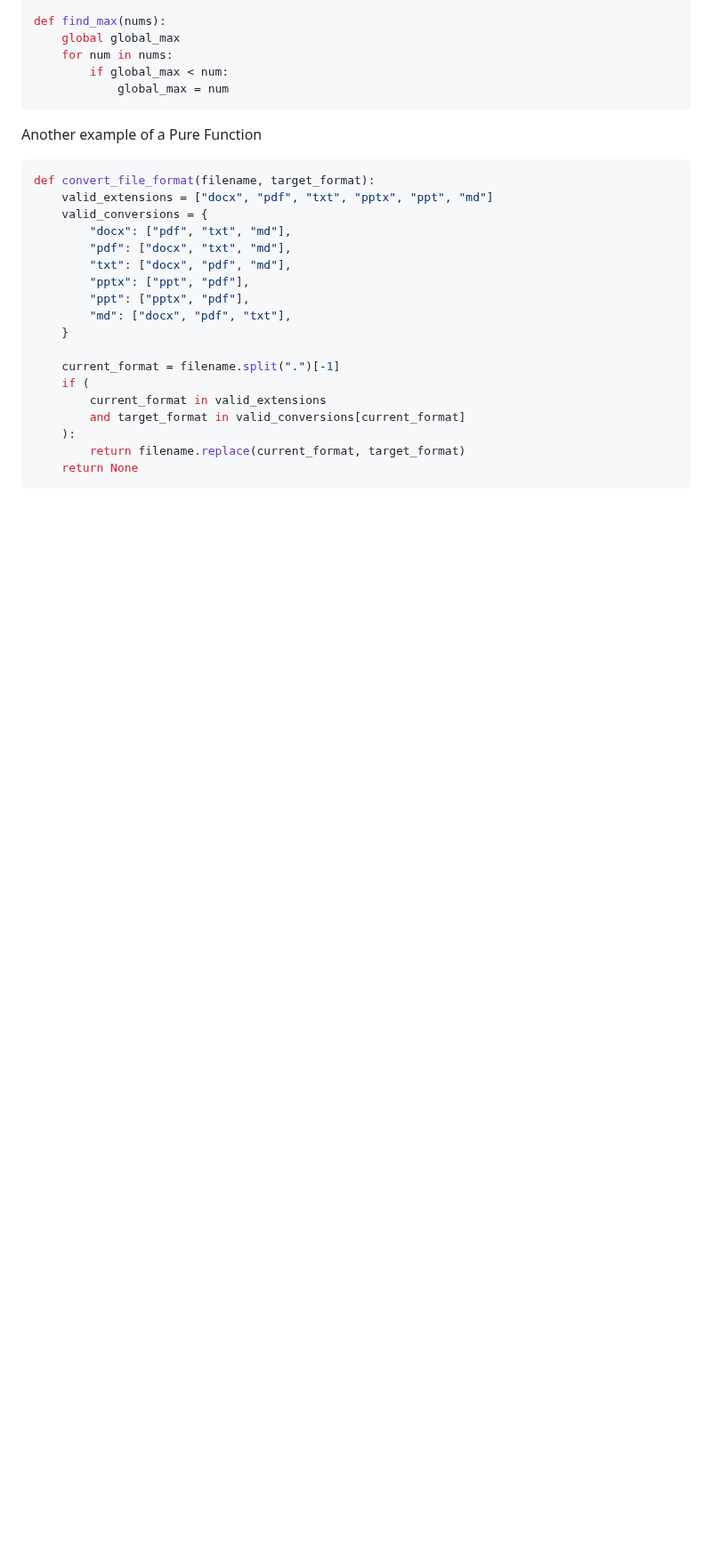
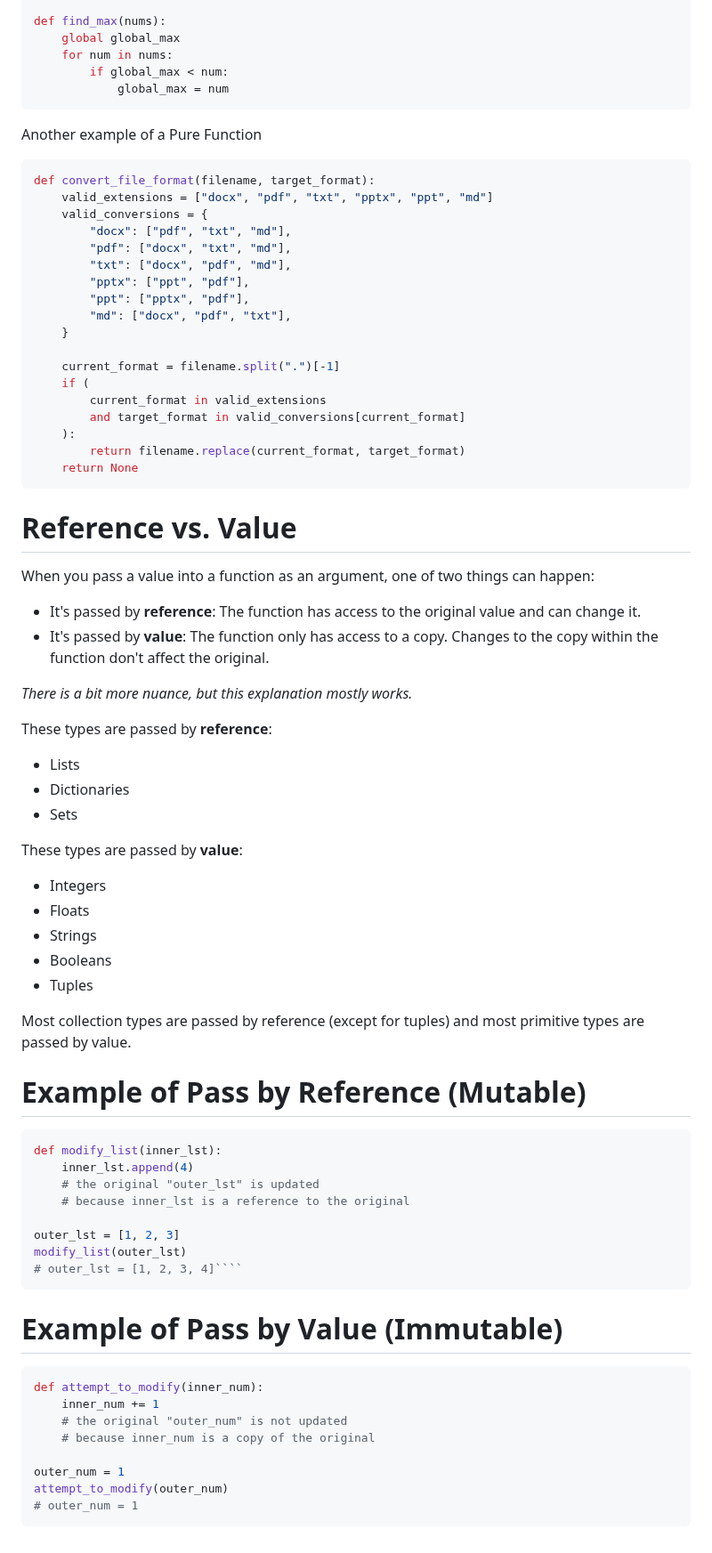
Before and after one commit to ashkyw/bootdev_notes, a Markdown page: functional programming.md, the part around the change. Shown at 89% size. Drawn GitHub-style; blank space fills up the shorter version.

`````diff
--- a/functional programming.md
+++ b/functional programming.md
@@ -584,3 +584,53 @@ def convert_file_format(filename, target_format):
         return filename.replace(current_format, target_format)
     return None
 ```
+# Reference vs. Value
+
+When you pass a value into a function as an argument, one of two things can happen:
+
+* It's passed by <strong>reference</strong>: The function has access to the original value and can change it.
+* It's passed by <strong>value</strong>: The function only has access to a copy. Changes to the copy within the function don't affect the original.
+
+<em>There is a bit more nuance, but this explanation mostly works.</em>
+
+These types are passed by <strong>reference</strong>:
+
+* Lists
+* Dictionaries
+* Sets
+
+These types are passed by <strong>value</strong>:
+
+* Integers
+* Floats
+* Strings
+* Booleans
+* Tuples
+
+Most collection types are passed by reference (except for tuples) and most primitive types are passed by value.
+
+# Example of Pass by Reference (Mutable)
+
+```py
+def modify_list(inner_lst):
+    inner_lst.append(4)
+    # the original "outer_lst" is updated
+    # because inner_lst is a reference to the original
+
+outer_lst = [1, 2, 3]
+modify_list(outer_lst)
+# outer_lst = [1, 2, 3, 4]````
+```
+
+# Example of Pass by Value (Immutable)
+
+```py
+def attempt_to_modify(inner_num):
+    inner_num += 1
+    # the original "outer_num" is not updated
+    # because inner_num is a copy of the original
+
+outer_num = 1
+attempt_to_modify(outer_num)
+# outer_num = 1
+```
`````
